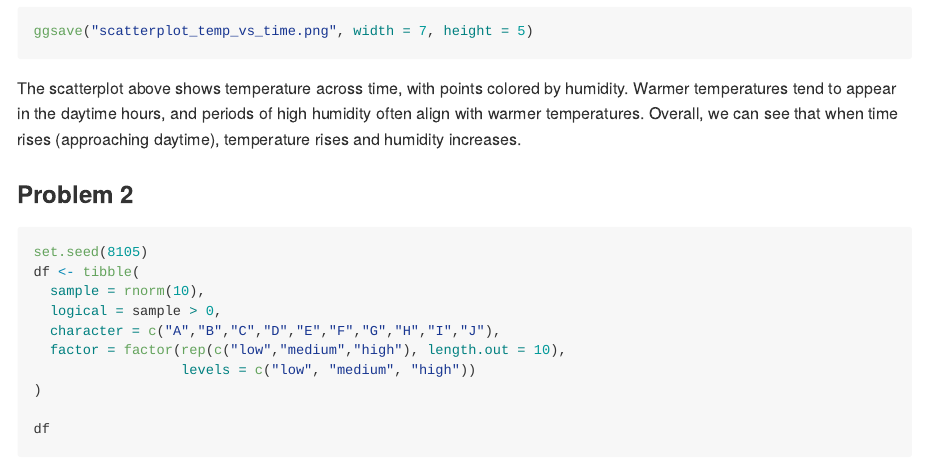
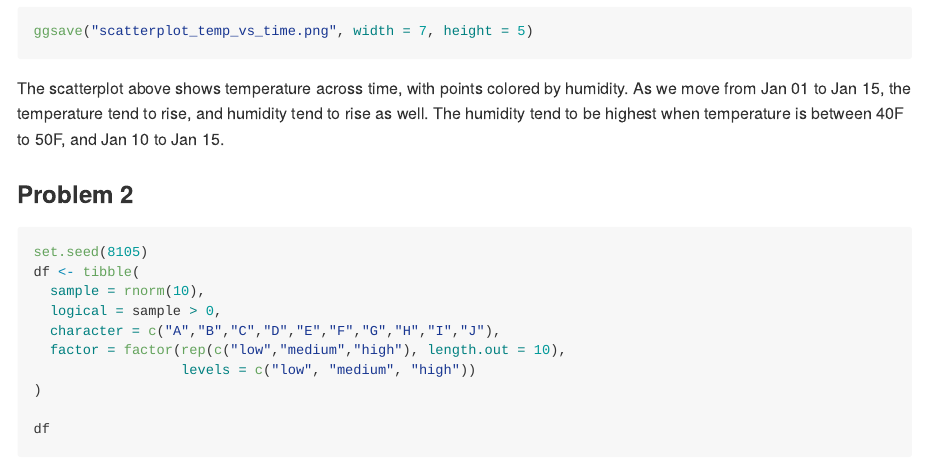
Before and after one commit to cindyjinn/p8105_hw1_hj2735, an R Markdown document (p8105_hw1_hj2735.Rmd): the page in a window 1100 px wide, from 1750 px down. The pictures show the output file p8105_hw1_hj2735.md that the author committed with the source, drawn offline in the style of GitHub.

Commit message:
changed the explanation for problem 1

````diff
--- a/p8105_hw1_hj2735.Rmd
+++ b/p8105_hw1_hj2735.Rmd
@@ -58,7 +58,7 @@ ggplot(early_january_weather, aes(x = time_hour, y = temp, color = humid)) +
 
 ggsave("scatterplot_temp_vs_time.png", width = 7, height = 5)
 ```
-The scatterplot above shows temperature across time, with points colored by humidity. Warmer temperatures tend to appear in the daytime hours, and periods of high humidity often align with warmer temperatures. Overall, we can see that when time rises (approaching daytime), temperature rises and humidity increases.
+The scatterplot above shows temperature across time, with points colored by humidity. As we move from Jan 01 to Jan 15, the temperature tend to rise, and humidity tend to rise as well. The humidity tend to be highest when temperature is between 40F to 50F, and Jan 10 to Jan 15.
 
 
 ### Problem 2
````
Also changed, not shown: p8105_hw1_hj2735.md.
